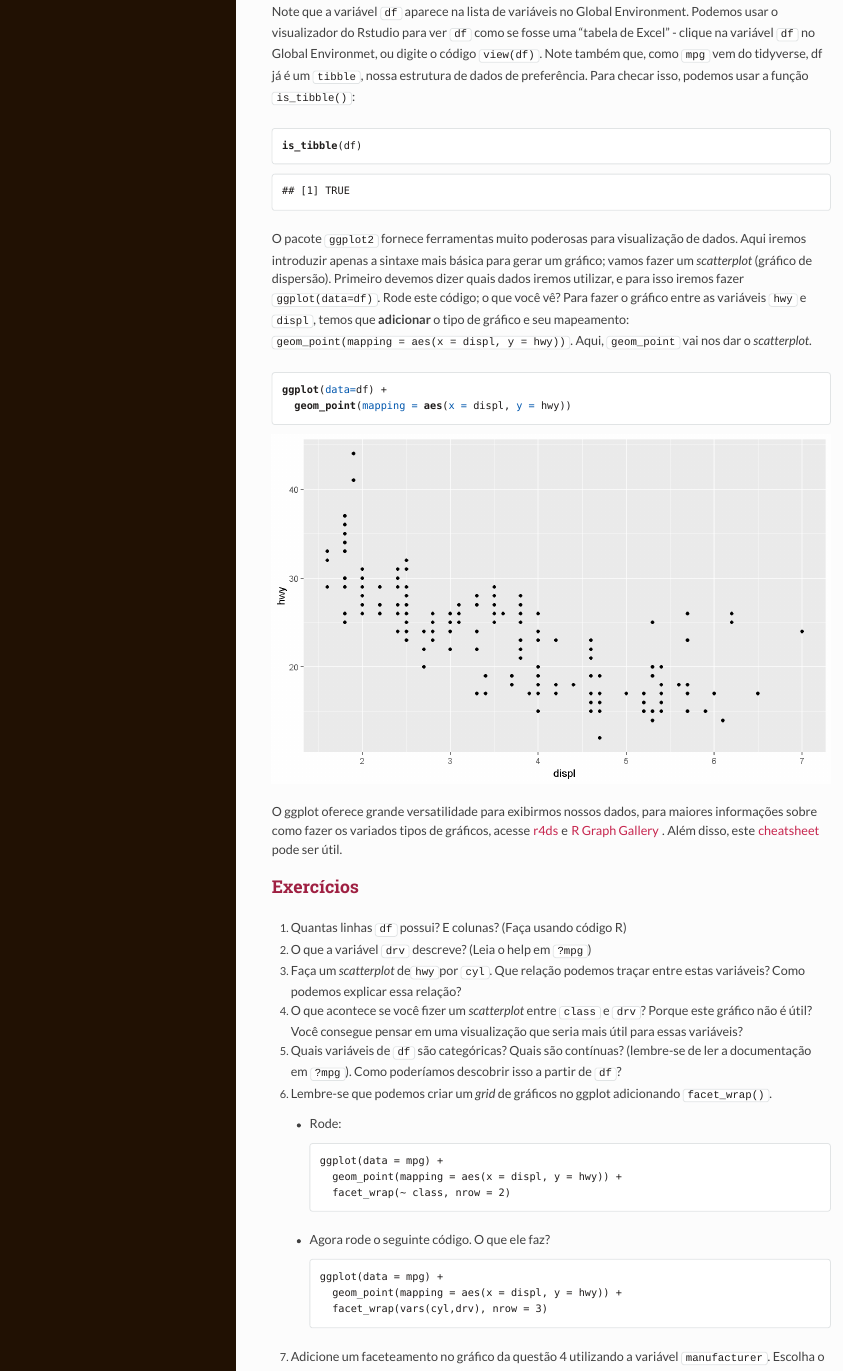
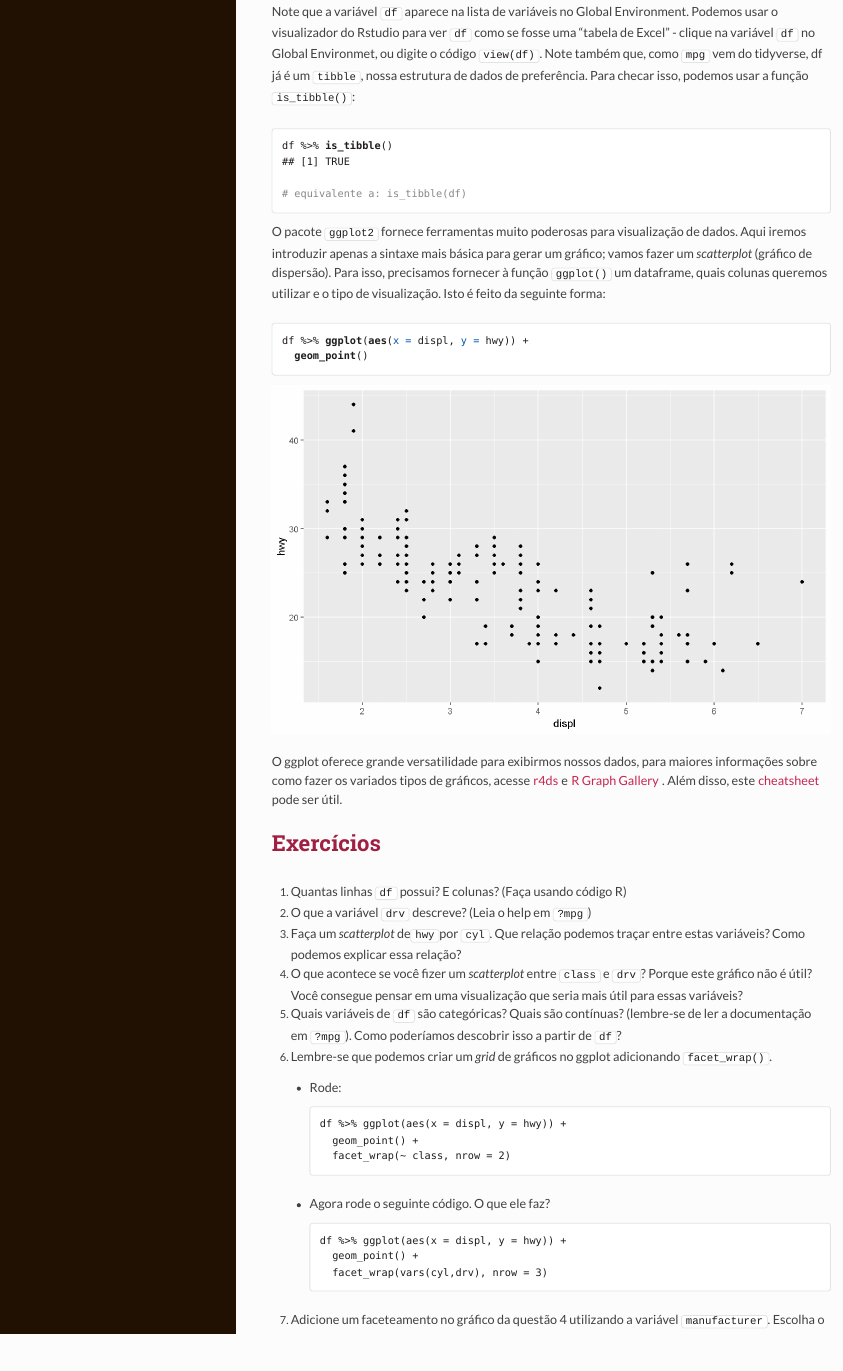
Before and after one commit to JagodaT/MPRJ-Exercicios, an R Markdown document (content/visualizacao.Rmd): the page in a window 1100 px wide, from 590 px down before the commit and from 600 px down after it, so that both start at the same text. The pictures show the output file content/visualizacao.html that the author committed with the source, opened offline.

Commit message:
adicionei uso do %>%

````diff
--- a/content/visualizacao.Rmd
+++ b/content/visualizacao.Rmd
@@ -27,21 +32,24 @@ df<-mpg
 Note que a variável `df` aparece na lista de variáveis no Global Environment. Podemos usar o visualizador do Rstudio para ver `df` como se fosse uma "tabela de Excel" - clique na variável `df` no Global Environmet, ou digite o código `view(df)`. Note também que, como `mpg` vem do tidyverse, df já é um `tibble`, nossa estrutura de dados de preferência. Para checar isso, podemos usar a função `is_tibble()`:
 
 ```{r}
-is_tibble(df)
+df %>% is_tibble()
+
+# equivalente a: is_tibble(df)
+
 ```
 
-O pacote `ggplot2` fornece ferramentas muito poderosas para visualização de dados. Aqui iremos introduzir apenas a sintaxe mais básica para gerar um gráfico; vamos fazer um _scatterplot_ (gráfico de dispersão). Primeiro devemos dizer quais dados iremos utilizar, e para isso iremos fazer `ggplot(data=df)`. Rode este código; o que você vê? Para fazer o gráfico entre as variáveis `hwy` e `displ`, temos que **adicionar** o tipo de gráfico e seu mapeamento: `geom_point(mapping = aes(x = displ, y = hwy))`. Aqui, `geom_point` vai nos dar o _scatterplot_.
+O pacote `ggplot2` fornece ferramentas muito poderosas para visualização de dados. Aqui iremos introduzir apenas a sintaxe mais básica para gerar um gráfico; vamos fazer um _scatterplot_ (gráfico de dispersão). Para isso, precisamos fornecer à função `ggplot()` um dataframe, quais colunas queremos utilizar e o tipo de visualização. Isto é feito da seguinte forma:
 
 ```{r}
-ggplot(data=df) +
-  geom_point(mapping = aes(x = displ, y = hwy))
+df %>% ggplot(aes(x = displ, y = hwy)) +
+  geom_point()
 ```
 
 
 O ggplot oferece grande versatilidade para exibirmos nossos dados, para maiores informações sobre como fazer os variados tipos de gráficos, acesse [r4ds](https://r4ds.had.co.nz/data-visualisation.html) e [R Graph Gallery](https://www.r-graph-gallery.com/) . Além disso, este [cheatsheet](https://www.rstudio.com/wp-content/uploads/2015/03/ggplot2-cheatsheet.pdf) pode ser útil.
 
 
-##Exercícios
+#Exercícios
 
 1. Quantas linhas `df` possui? E colunas? (Faça usando código R)
 
@@ -59,16 +67,16 @@ O ggplot oferece grande versatilidade para exibirmos nossos dados, para maiores
 
 
         ```
-        ggplot(data = mpg) +
-          geom_point(mapping = aes(x = displ, y = hwy)) +
+        df %>% ggplot(aes(x = displ, y = hwy)) +
+          geom_point() +
           facet_wrap(~ class, nrow = 2)
         ```
     * Agora rode o seguinte código. O que ele faz?
 
 
         ```
-        ggplot(data = mpg) +
-          geom_point(mapping = aes(x = displ, y = hwy)) +
+        df %>% ggplot(aes(x = displ, y = hwy)) +
+          geom_point() +
           facet_wrap(vars(cyl,drv), nrow = 3)
 
         ```
````
Also changed, not shown: content/visualizacao.html, content/visualizacao.Rmd (9 more changed lines).
